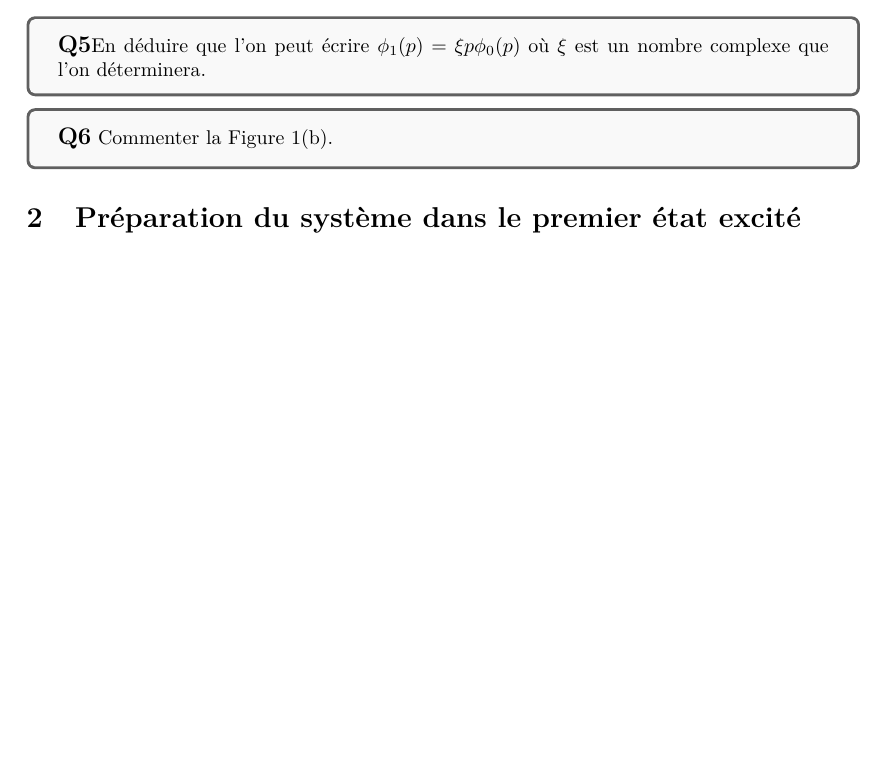
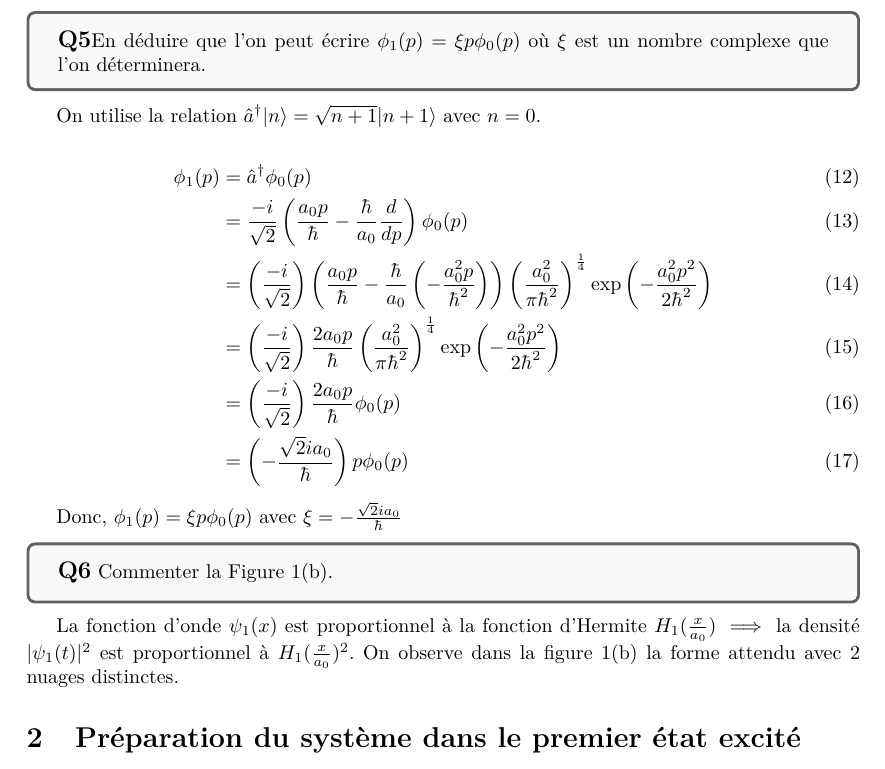
Before and after one commit to ArkhamKnightGPC/PetitesClassesTroncCommun, a LaTeX document (PHY361/DM1/DM1.tex): part of page 3 of 4, cut so that both start at the same text, the shorter picture padded with empty space. Compiled offline with pdfLaTeX.

Commit message:
:memo: DM1 PHY361 part 1 done

```diff
--- a/PHY361/DM1/DM1.tex
+++ b/PHY361/DM1/DM1.tex
@@ -101,10 +101,25 @@
 		\textbf{\large{Q5}}En déduire que l'on peut écrire $\phi_1(p) = \xi p \phi_0(p)$ où $\xi$ est un nombre complexe que l'on déterminera.
 	\end{tcolorbox}
 
+	On utilise la relation $\hat{a}^\dag |n\rangle = \sqrt{n+1} |n+1\rangle$ avec $n = 0$.
+
+	\begin{align}
+		\phi_1(p) &= \hat{a}^\dag \phi_0(p)\\
+		&= \frac{-i}{\sqrt{2}} \left(\frac{a_0p}{\hbar} -\frac{\hbar}{a_0}\frac{d}{dp}\right) \phi_0(p)\\
+		&= \left(\frac{-i}{\sqrt{2}}\right)\left(\frac{a_0p}{\hbar} - \frac{\hbar}{a_0}\left(-\frac{a_0^2p}{\hbar^2}\right)\right)\left(\frac{a_0^2}{\pi \hbar^2}\right)^{\frac{1}{4}}\text{exp}\left(-\frac{a_0^2p^2}{2\hbar^2}\right)\\
+		&=\left(\frac{-i}{\sqrt{2}}\right) \frac{2a_0p}{\hbar}\left(\frac{a_0^2}{\pi \hbar^2}\right)^{\frac{1}{4}}\text{exp}\left(-\frac{a_0^2p^2}{2\hbar^2}\right)\\
+		&= \left(\frac{-i}{\sqrt{2}}\right) \frac{2a_0p}{\hbar}\phi_0(p)\\
+		&= \left(-\frac{\sqrt{2}ia_0}{\hbar}\right)p\phi_0(p)
+	\end{align}
+
+	Donc, $\phi_1(p) = \xi p \phi_0(p)$ avec $\xi = -\frac{\sqrt{2}ia_0}{\hbar}$
+
 
 	\begin{tcolorbox}[colback=gray!5!white,colframe=gray!75!black]
 		\textbf{\large{Q6}} Commenter la Figure 1(b).
 	\end{tcolorbox}
+
+	La fonction d'onde $\psi_1(x)$ est proportionnel à la fonction d'Hermite $H_1(\frac{x}{a_0}) \implies $ la densité $|\psi_1(t)|^2$ est proportionnel à $H_1(\frac{x}{a_0})^2$. On observe dans la figure 1(b) la forme attendu avec $2$ nuages distinctes.
 
 	\section{Préparation du système dans le premier état excité}
 
```
Also changed, not shown: PHY361/DM1/DM1.pdf.
